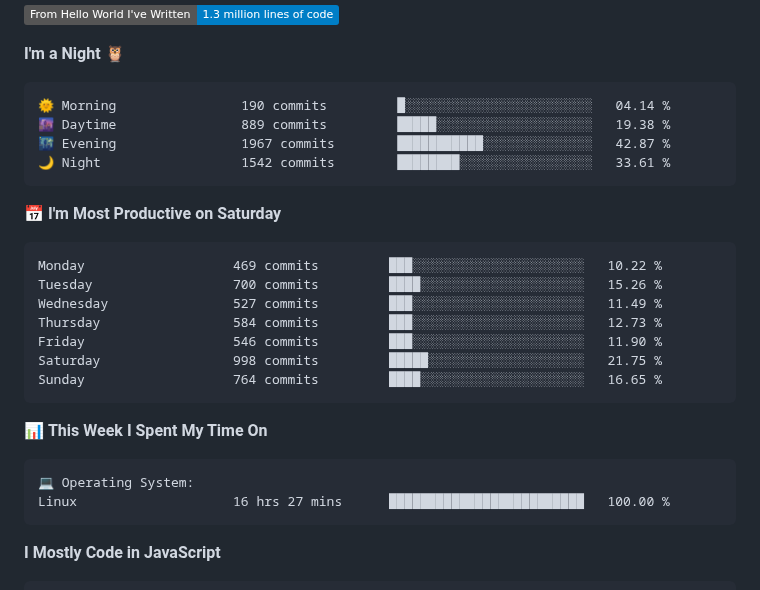
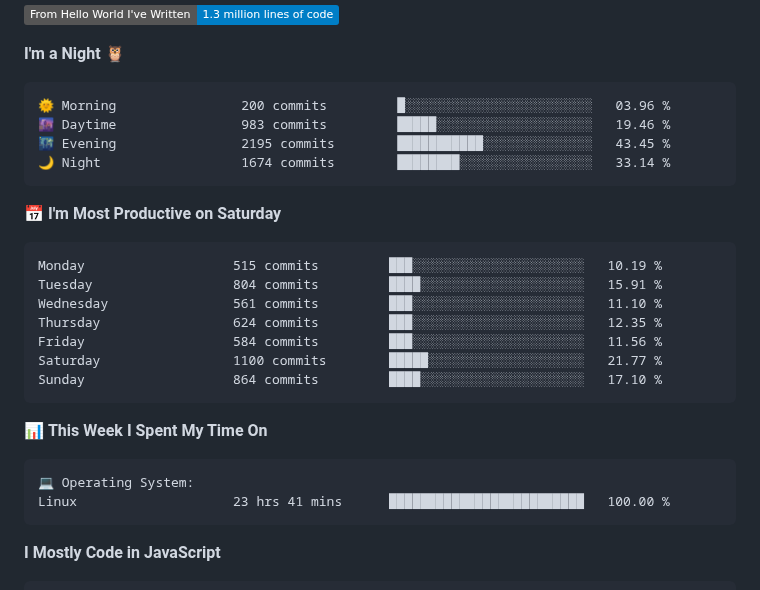
Before and after one commit to AariyanApu/aariyanapu, a Markdown page: README.md, the part around one of its changes. Rendered like a GitHub page; badges without logos.

Commit message:
Updated with Dev Metrics

````diff
--- a/README.md
+++ b/README.md
@@ -51,21 +51,21 @@
 **I'm a Night 🦉**
 
 ```text
-🌞 Morning                190 commits         █░░░░░░░░░░░░░░░░░░░░░░░░   04.14 %
-🌆 Daytime                889 commits         █████░░░░░░░░░░░░░░░░░░░░   19.38 %
-🌃 Evening                1967 commits        ███████████░░░░░░░░░░░░░░   42.87 %
-🌙 Night                  1542 commits        ████████░░░░░░░░░░░░░░░░░   33.61 %
+🌞 Morning                200 commits         █░░░░░░░░░░░░░░░░░░░░░░░░   03.96 %
+🌆 Daytime                983 commits         █████░░░░░░░░░░░░░░░░░░░░   19.46 %
+🌃 Evening                2195 commits        ███████████░░░░░░░░░░░░░░   43.45 %
+🌙 Night                  1674 commits        ████████░░░░░░░░░░░░░░░░░   33.14 %
 ```
 📅 **I'm Most Productive on Saturday**
 
 ```text
-Monday                   469 commits         ███░░░░░░░░░░░░░░░░░░░░░░   10.22 %
-Tuesday                  700 commits         ████░░░░░░░░░░░░░░░░░░░░░   15.26 %
-Wednesday                527 commits         ███░░░░░░░░░░░░░░░░░░░░░░   11.49 %
-Thursday                 584 commits         ███░░░░░░░░░░░░░░░░░░░░░░   12.73 %
-Friday                   546 commits         ███░░░░░░░░░░░░░░░░░░░░░░   11.90 %
-Saturday                 998 commits         █████░░░░░░░░░░░░░░░░░░░░   21.75 %
-Sunday                   764 commits         ████░░░░░░░░░░░░░░░░░░░░░   16.65 %
+Monday                   515 commits         ███░░░░░░░░░░░░░░░░░░░░░░   10.19 %
+Tuesday                  804 commits         ████░░░░░░░░░░░░░░░░░░░░░   15.91 %
+Wednesday                561 commits         ███░░░░░░░░░░░░░░░░░░░░░░   11.10 %
+Thursday                 624 commits         ███░░░░░░░░░░░░░░░░░░░░░░   12.35 %
+Friday                   584 commits         ███░░░░░░░░░░░░░░░░░░░░░░   11.56 %
+Saturday                 1100 commits        █████░░░░░░░░░░░░░░░░░░░░   21.77 %
+Sunday                   864 commits         ████░░░░░░░░░░░░░░░░░░░░░   17.10 %
 ```
 
 
@@ -73,7 +73,7 @@ Sunday                   764 commits         ████░░░░░░░
 
 ```text
 💻 Operating System:
-Linux                    16 hrs 27 mins      █████████████████████████   100.00 %
+Linux                    23 hrs 41 mins      █████████████████████████   100.00 %
 ```
 
 **I Mostly Code in JavaScript**
````
Also changed, not shown: other parts of README.md (+1 -1 lines).
